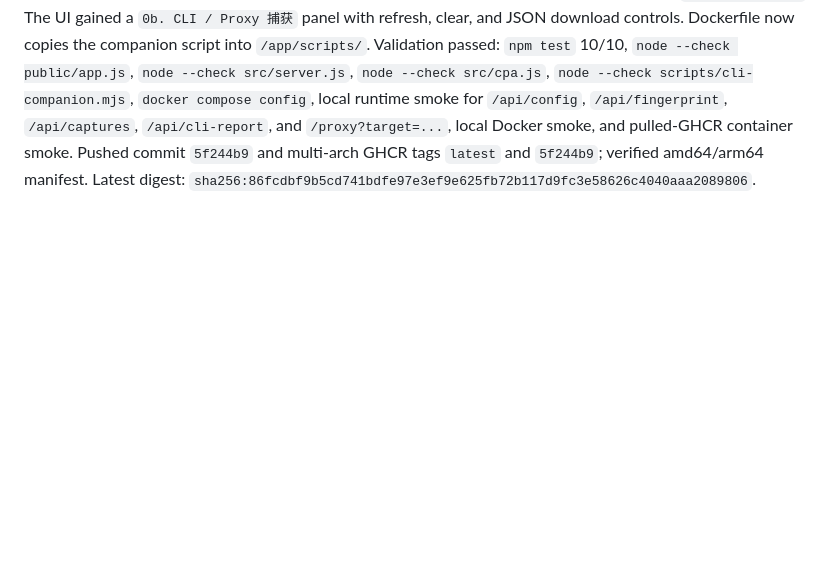
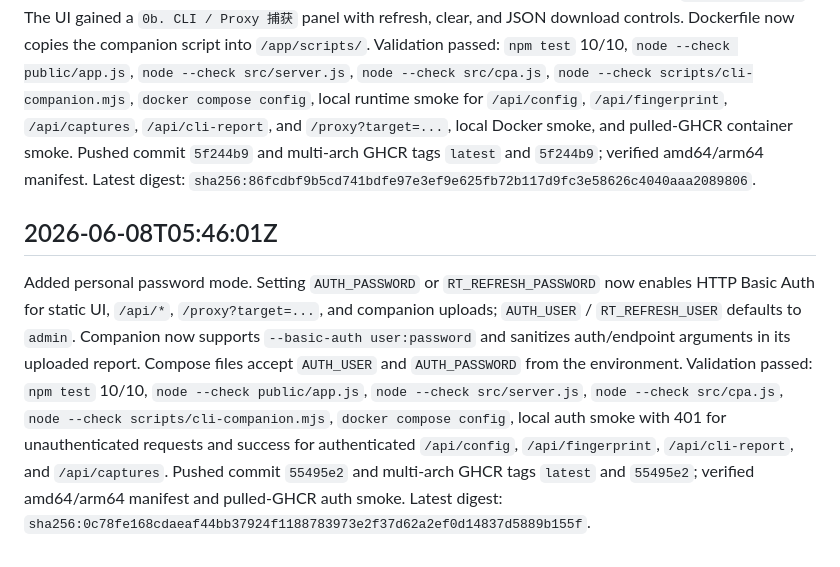
Before and after one commit to zhizhishu/rt-refresh, a Markdown page: LOG.md, the part around the change. Rendered like a GitHub page; blank space fills up the shorter version.

```diff
--- a/LOG.md
+++ b/LOG.md
@@ -60,3 +60,7 @@ Added NV CTF / `#jshook 000` banner and browser-visible environment fingerprint
 ## 2026-06-08T05:08:58Z
 
 Implemented all three requested CLI diagnostics. `/api/fingerprint` requests are now stored in the in-memory capture list, `/proxy?target=...` forwards requests while recording redacted request/response headers and body summaries, and `scripts/cli-companion.mjs` uploads redacted Codex/Claude/OpenAI/Anthropic/Stainless/proxy environment/config/process summaries to `/api/cli-report`. The UI gained a `0b. CLI / Proxy 捕获` panel with refresh, clear, and JSON download controls. Dockerfile now copies the companion script into `/app/scripts/`. Validation passed: `npm test` 10/10, `node --check public/app.js`, `node --check src/server.js`, `node --check src/cpa.js`, `node --check scripts/cli-companion.mjs`, `docker compose config`, local runtime smoke for `/api/config`, `/api/fingerprint`, `/api/captures`, `/api/cli-report`, and `/proxy?target=...`, local Docker smoke, and pulled-GHCR container smoke. Pushed commit `5f244b9` and multi-arch GHCR tags `latest` and `5f244b9`; verified amd64/arm64 manifest. Latest digest: `sha256:86fcdbf9b5cd741bdfe97e3ef9e625fb72b117d9fc3e58626c4040aaa2089806`.
+
+## 2026-06-08T05:46:01Z
+
+Added personal password mode. Setting `AUTH_PASSWORD` or `RT_REFRESH_PASSWORD` now enables HTTP Basic Auth for static UI, `/api/*`, `/proxy?target=...`, and companion uploads; `AUTH_USER` / `RT_REFRESH_USER` defaults to `admin`. Companion now supports `--basic-auth user:password` and sanitizes auth/endpoint arguments in its uploaded report. Compose files accept `AUTH_USER` and `AUTH_PASSWORD` from the environment. Validation passed: `npm test` 10/10, `node --check public/app.js`, `node --check src/server.js`, `node --check src/cpa.js`, `node --check scripts/cli-companion.mjs`, `docker compose config`, local auth smoke with 401 for unauthenticated requests and success for authenticated `/api/config`, `/api/fingerprint`, `/api/cli-report`, and `/api/captures`. Pushed commit `55495e2` and multi-arch GHCR tags `latest` and `55495e2`; verified amd64/arm64 manifest and pulled-GHCR auth smoke. Latest digest: `sha256:0c78fe168cdaeaf44bb37924f1188783973e2f37d62a2ef0d14837d5889b155f`.
```
Also changed, not shown: README.md (+1 -1 lines), TASK.md (+7 -3 lines).
